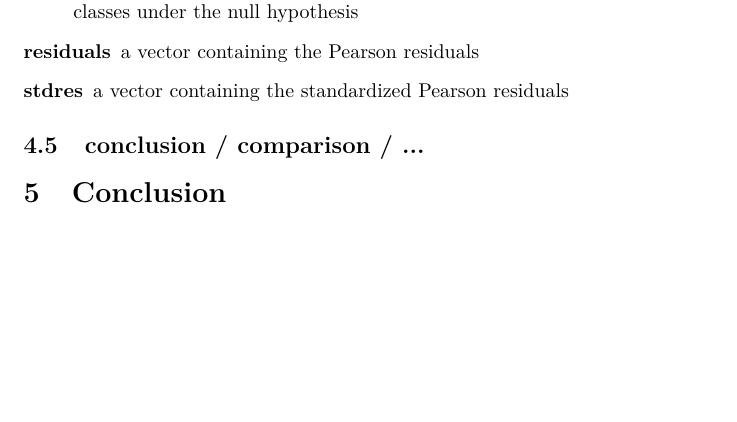
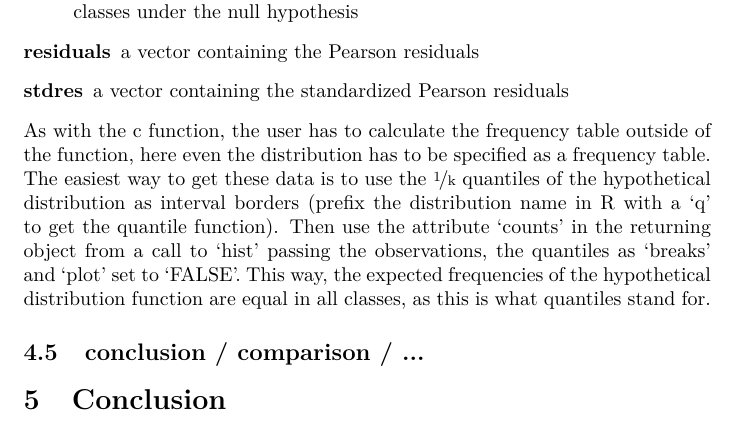
Before and after one commit to muued/seminar-nb, a LaTeX document (ausarbeitung/report.tex): part of page 18 of 22, cut so that both start at the same text, the shorter picture padded with empty space. Compiled offline with pdfLaTeX.

Commit message:
chisq R outro

```diff
--- a/ausarbeitung/report.tex
+++ b/ausarbeitung/report.tex
@@ -559,7 +559,10 @@ The output of a call to the function chisq.test is an ``htest'' object with the
 	\item[residuals] a vector containing the Pearson residuals
 	\item[stdres] a vector containing the standardized Pearson residuals
 \end{description}
-
+As with the c function, the user has to calculate the frequency table outside of the function, here even the distribution has to be specified as a frequency table.
+The easiest way to get these data is to use the \nicefrac{1}{k} quantiles of the hypothetical distribution as interval borders (prefix the distribution name in R with a `q' to get the quantile function).
+Then use the attribute `counts' in the returning object from a call to `hist' passing the observations, the quantiles as `breaks' and `plot' set to `FALSE'.
+This way, the expected frequencies of the hypothetical distribution function are equal in all classes, as this is what quantiles stand for.
 
 \subsection{conclusion / comparison / ...}
 
```
